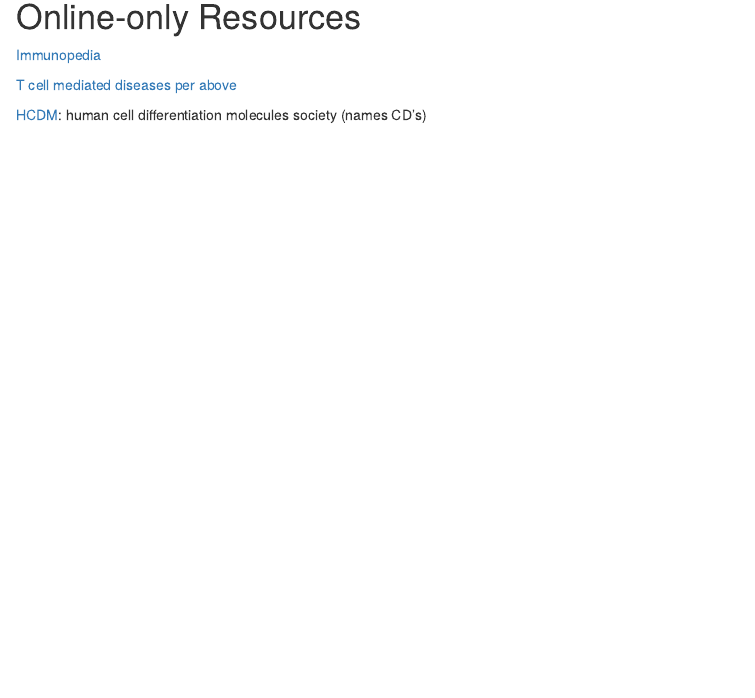
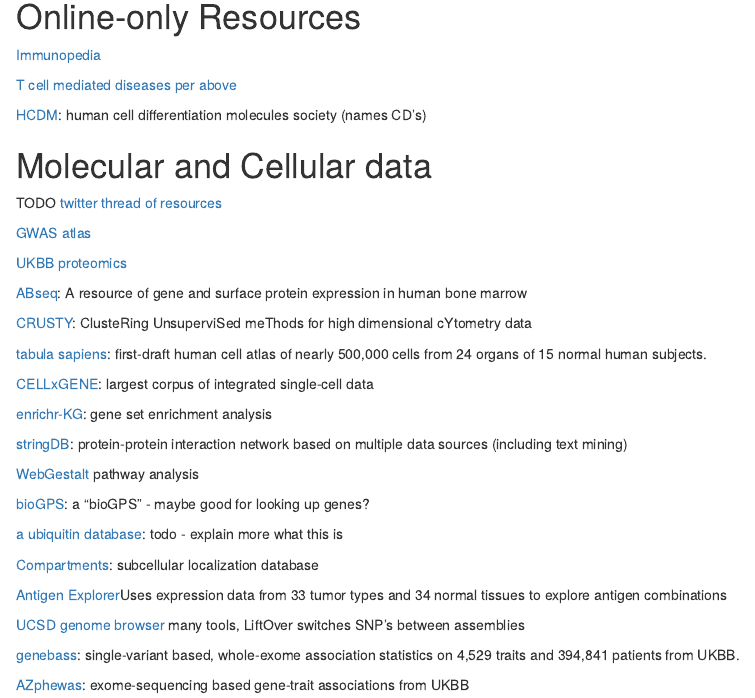
Before and after one commit to rcorty/rcorty.github.io, an R Markdown document (home.Rmd): the page in a window 1100 px wide, from 640 px down. Rendered offline with R 4.5, knitr and Pandoc, with nearby package versions; drawn as R Markdown's standard HTML page in place of the format the file asks for.

Commit message:
added a few

```diff
--- a/home.Rmd
+++ b/home.Rmd
@@ -46,6 +46,15 @@
 
 
 # Molecular and Cellular data
+
+TODO
+[twitter thread of resources](https://twitter.com/tangming2005/status/1666437518907133954?t=AVmFFDJNjvUyccTAdJtCkA)
+
+[GWAS atlas](https://atlas.ctglab.nl)
+
+[UKBB proteomics](https://metabolomips.org/ukbbpgwas/)
+
+[ABseq](https://apps.embl.de/abseqapp/): A resource of gene and surface protein expression in human bone marrow
 
 [CRUSTY](https://crusty.humanitas.it/): ClusteRing UnsuperviSed meThods for high dimensional cYtometry data
 
```
Also changed, not shown: home.html.
